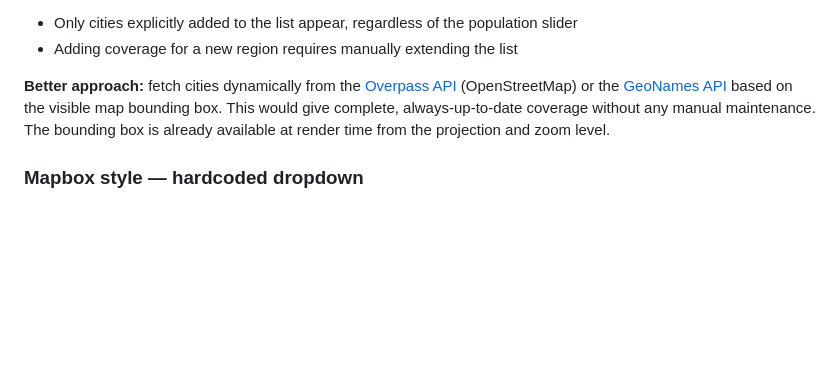
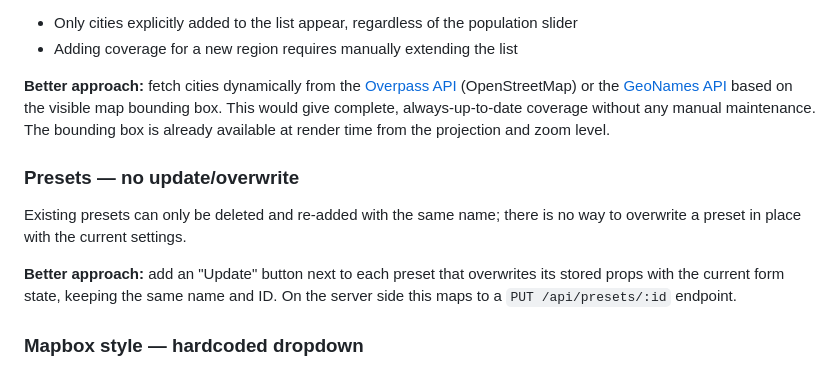
Before and after one commit to shaggy72/Travel-map, a Markdown page: README.md, the part around the change. Drawn GitHub-style; blank space fills up the shorter version.

Commit message:
Document known limitation: presets cannot be updated in place
Co-Authored-By: Claude Sonnet 4.6 <noreply@anthropic.com>

```diff
--- a/README.md
+++ b/README.md
@@ -256,6 +256,11 @@ City labels are rendered from a static list in `src/mapData.ts` (`MAJOR_CITIES`)
 
 **Better approach:** fetch cities dynamically from the [Overpass API](https://overpass-api.de/) (OpenStreetMap) or the [GeoNames API](https://www.geonames.org/) based on the visible map bounding box. This would give complete, always-up-to-date coverage without any manual maintenance. The bounding box is already available at render time from the projection and zoom level.
 
+### Presets — no update/overwrite
+Existing presets can only be deleted and re-added with the same name; there is no way to overwrite a preset in place with the current settings.
+
+**Better approach:** add an "Update" button next to each preset that overwrites its stored props with the current form state, keeping the same name and ID. On the server side this maps to a `PUT /api/presets/:id` endpoint.
+
 ### Mapbox style — hardcoded dropdown
 Custom map styles must be added manually to the `MAP_STYLE_OPTIONS` array in `webapp/src/PropsForm.tsx` and require a code change + redeploy. Currently there is no way for a user to enter or paste their own Mapbox style ID via the UI.
 
```
